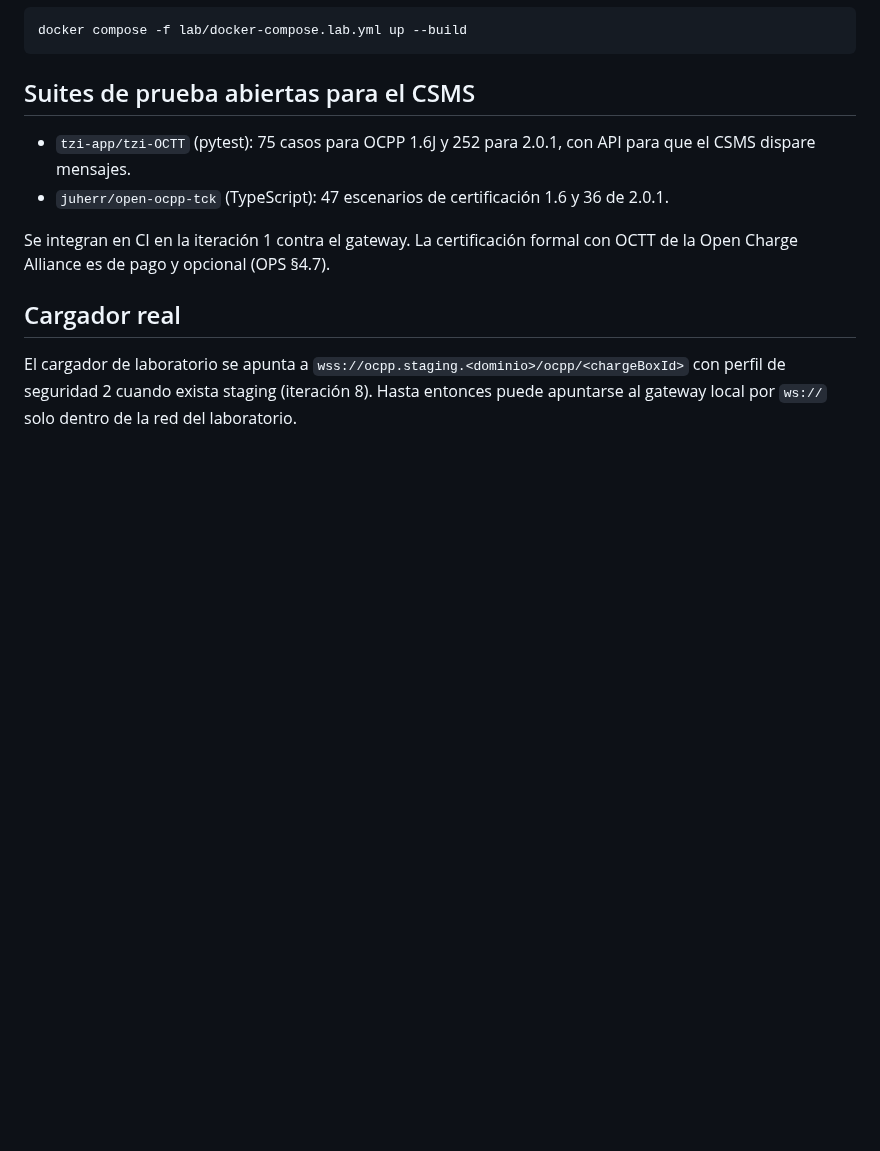
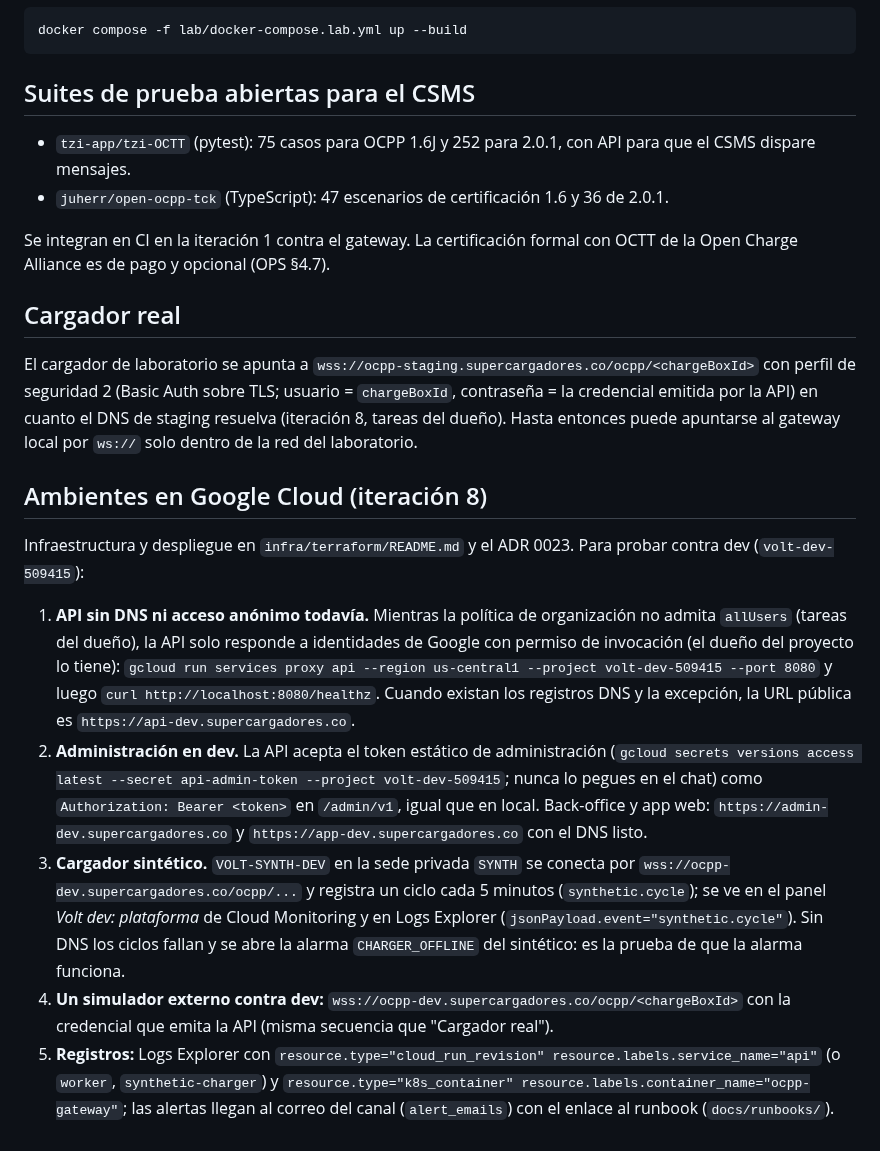
Before and after one commit to sbgbernal17/volt-platform, a Markdown page: lab/README.md, the part around the change. Rendered like a GitHub page; blank space fills up the shorter version.

Commit message:
docs(lab): cómo probar contra los ambientes de Google Cloud y host real del gateway de staging
Co-Authored-By: Claude Fable 5.1 <noreply@anthropic.com>
Claude-Session: https://claude.ai/code/session_01A68HaS7TasRFk3mdSbBgrU

```diff
--- a/lab/README.md
+++ b/lab/README.md
@@ -158,4 +158,14 @@ Se integran en CI en la iteración 1 contra el gateway. La certificación formal
 
 ## Cargador real
 
-El cargador de laboratorio se apunta a `wss://ocpp.staging.<dominio>/ocpp/<chargeBoxId>` con perfil de seguridad 2 cuando exista staging (iteración 8). Hasta entonces puede apuntarse al gateway local por `ws://` solo dentro de la red del laboratorio.
+El cargador de laboratorio se apunta a `wss://ocpp-staging.supercargadores.co/ocpp/<chargeBoxId>` con perfil de seguridad 2 (Basic Auth sobre TLS; usuario = `chargeBoxId`, contraseña = la credencial emitida por la API) en cuanto el DNS de staging resuelva (iteración 8, tareas del dueño). Hasta entonces puede apuntarse al gateway local por `ws://` solo dentro de la red del laboratorio.
+
+## Ambientes en Google Cloud (iteración 8)
+
+Infraestructura y despliegue en `infra/terraform/README.md` y el ADR 0023. Para probar contra dev (`volt-dev-509415`):
+
+1. **API sin DNS ni acceso anónimo todavía.** Mientras la política de organización no admita `allUsers` (tareas del dueño), la API solo responde a identidades de Google con permiso de invocación (el dueño del proyecto lo tiene): `gcloud run services proxy api --region us-central1 --project volt-dev-509415 --port 8080` y luego `curl http://localhost:8080/healthz`. Cuando existan los registros DNS y la excepción, la URL pública es `https://api-dev.supercargadores.co`.
+2. **Administración en dev.** La API acepta el token estático de administración (`gcloud secrets versions access latest --secret api-admin-token --project volt-dev-509415`; nunca lo pegues en el chat) como `Authorization: Bearer <token>` en `/admin/v1`, igual que en local. Back-office y app web: `https://admin-dev.supercargadores.co` y `https://app-dev.supercargadores.co` con el DNS listo.
+3. **Cargador sintético.** `VOLT-SYNTH-DEV` en la sede privada `SYNTH` se conecta por `wss://ocpp-dev.supercargadores.co/ocpp/...` y registra un ciclo cada 5 minutos (`synthetic.cycle`); se ve en el panel *Volt dev: plataforma* de Cloud Monitoring y en Logs Explorer (`jsonPayload.event="synthetic.cycle"`). Sin DNS los ciclos fallan y se abre la alarma `CHARGER_OFFLINE` del sintético: es la prueba de que la alarma funciona.
+4. **Un simulador externo contra dev:** `wss://ocpp-dev.supercargadores.co/ocpp/<chargeBoxId>` con la credencial que emita la API (misma secuencia que "Cargador real").
+5. **Registros:** Logs Explorer con `resource.type="cloud_run_revision" resource.labels.service_name="api"` (o `worker`, `synthetic-charger`) y `resource.type="k8s_container" resource.labels.container_name="ocpp-gateway"`; las alertas llegan al correo del canal (`alert_emails`) con el enlace al runbook (`docs/runbooks/`).
```
